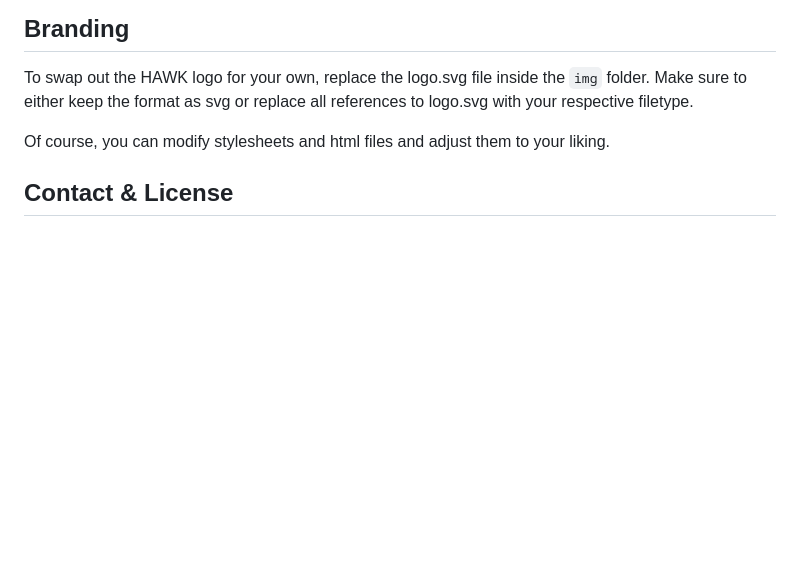
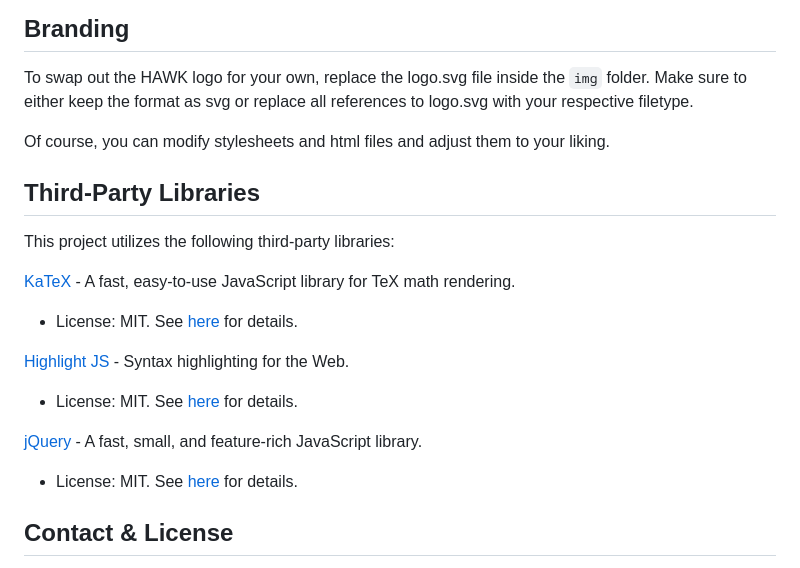
Before and after one commit to HAWK-Digital-Environments/HAWKI, a Markdown page: README.md, the part around the change. Rendered like a GitHub page; blank space fills up the shorter version.

Commit message:
Third-Party Libraries Mentioned in Readme.

```diff
--- a/README.md
+++ b/README.md
@@ -116,6 +116,19 @@ To swap out the HAWK logo for your own, replace the logo.svg file inside the `im
 
 Of course, you can modify stylesheets and html files and adjust them to your liking.
 
+## Third-Party Libraries
+
+This project utilizes the following third-party libraries:
+
+[KaTeX](https://github.com/KaTeX/KaTeX) - A fast, easy-to-use JavaScript library for TeX math rendering.
+  - License: MIT. See [here](https://github.com/KaTeX/KaTeX/blob/master/LICENSE) for details.
+
+[Highlight JS](https://github.com/highlightjs/highlight.js) - Syntax highlighting for the Web.
+  - License: MIT. See [here](https://github.com/highlightjs/highlight.js/blob/main/LICENSE) for details.
+
+[jQuery](https://github.com/jquery/jquery) - A fast, small, and feature-rich JavaScript library.
+  - License: MIT. See [here](https://github.com/jquery/jquery/blob/main/LICENSE.txt) for details.
+
 ## Contact & License
 
 This project is licensed under the terms of the MIT license. If you have any questions, feel free to get in touch via [Email](mailto:vincent.timm2@hawk.de)
```
